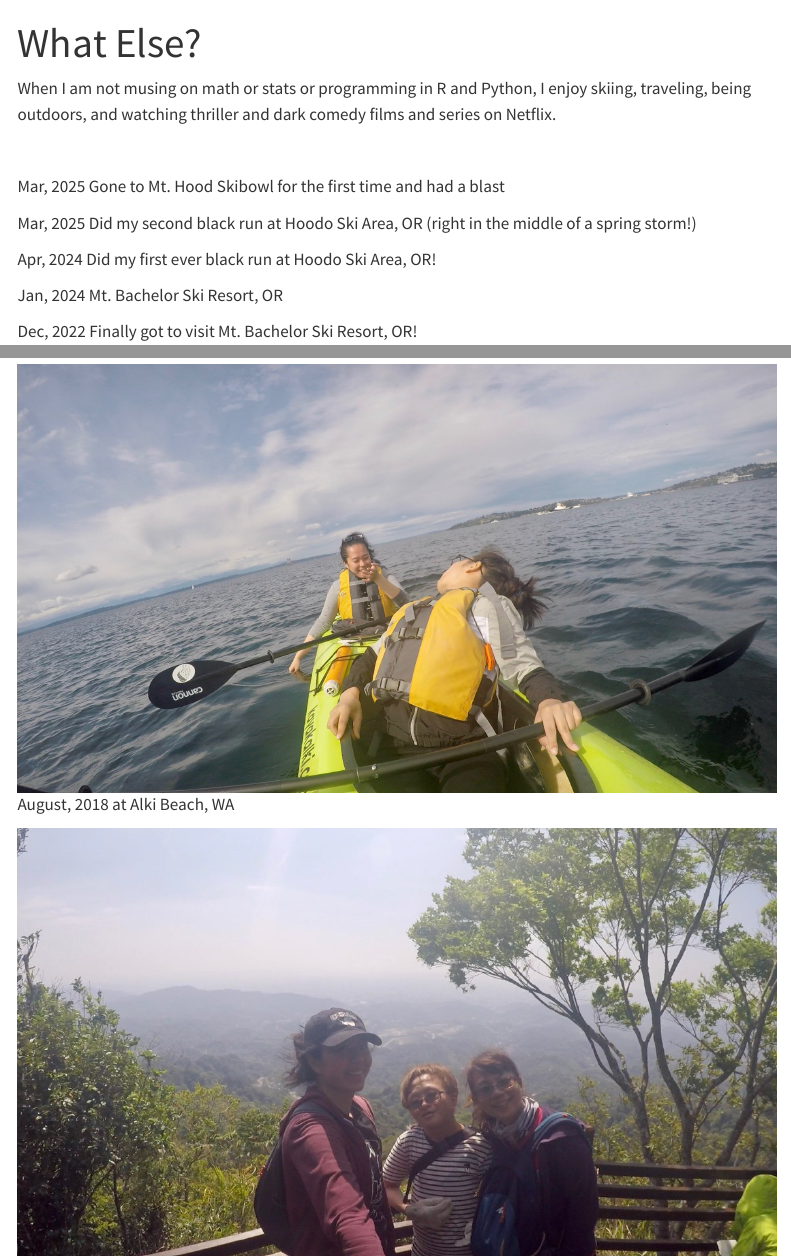
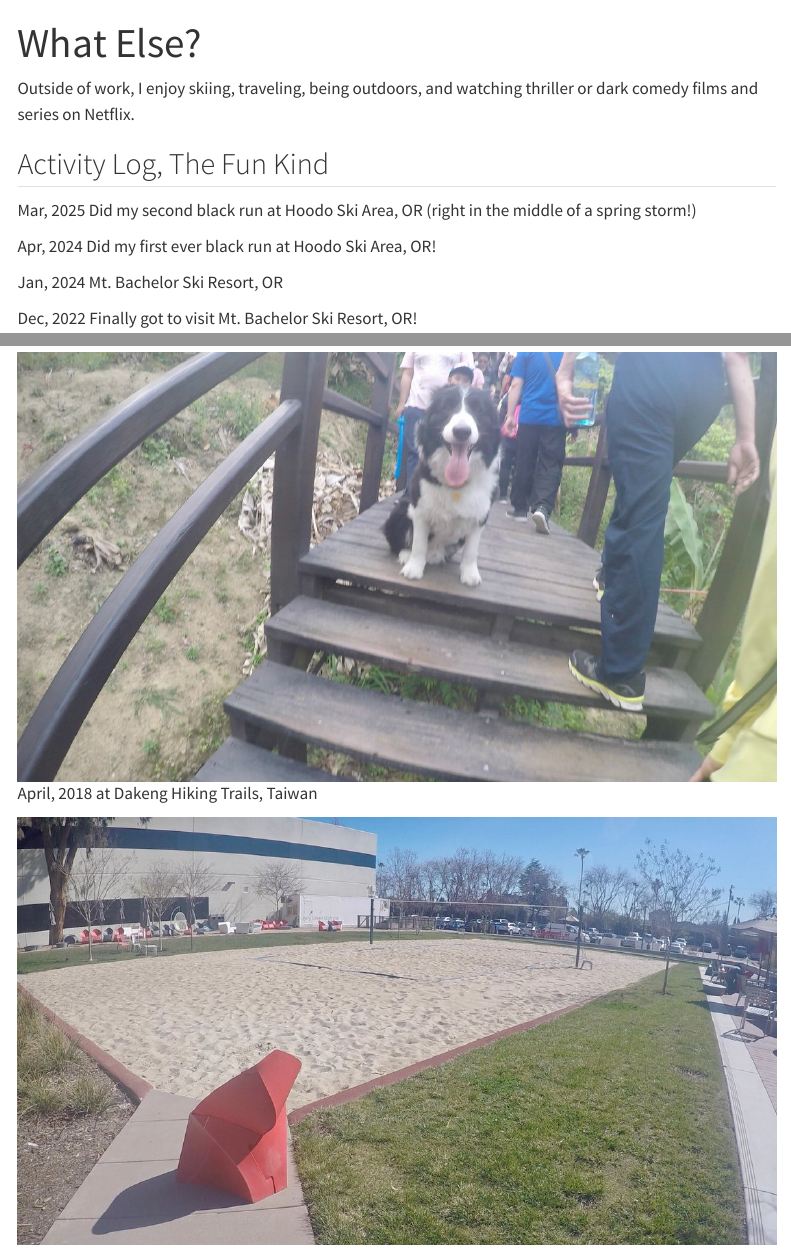
Before and after one commit to franceslinyc/franceslinyc.github.io, a Quarto document (whatelse.qmd): the page in a window 1100 px wide, from its top, and a second part further down, joined at a grey line. Rendered offline with R 4.5, knitr and Pandoc in place of Quarto, with nearby package versions; menus at the side of the page are left out.

Commit message:
Some editing

```diff
--- a/_quarto.yml
+++ b/_quarto.yml
@@ -1,5 +1,6 @@
 project:
   type: website
+  output-dir: docs
 
 website:
   title: "franceslinyc"
--- a/whatelse.qmd
+++ b/whatelse.qmd
@@ -2,11 +2,9 @@
 title: "What Else?"
 ---
 
-When I am not musing on math or stats or programming in R and Python, I enjoy skiing, traveling, being outdoors, and watching thriller and dark comedy films and series on Netflix.
+Outside of work, I enjoy skiing, traveling, being outdoors, and watching thriller or dark comedy films and series on Netflix.
 
-<br>
-
-Mar, 2025 Gone to Mt. Hood Skibowl for the first time and had a blast
+## Activity Log, The Fun Kind
 
 Mar, 2025 Did my second black run at Hoodo Ski Area, OR (right in the middle of a spring storm!)
 
@@ -28,10 +26,7 @@ March, 2019 visiting my cousin Wei at Boulder, CO
 ![](images/2018_08_alki_2.jpg)
 August, 2018 at Alki Beach, WA
 
-![](images/2018_08_alki.jpg)
-August, 2018 at Alki Beach, WA
-
-![](images/2018_04_tw.jpg)
+![](images/2018_04_collie.jpg)
 April, 2018 at Dakeng Hiking Trails, Taiwan
 
 ![](images/2018_02_google.jpg)
```
Also changed, not shown: about.qmd (+6 -6 lines), index.qmd (+1 -1 lines), posts/2025-06-18-hello-world/index.qmd (+2 -2 lines), docs/search.json, whatelse.qmd (3 more changed lines), 8 other files.
